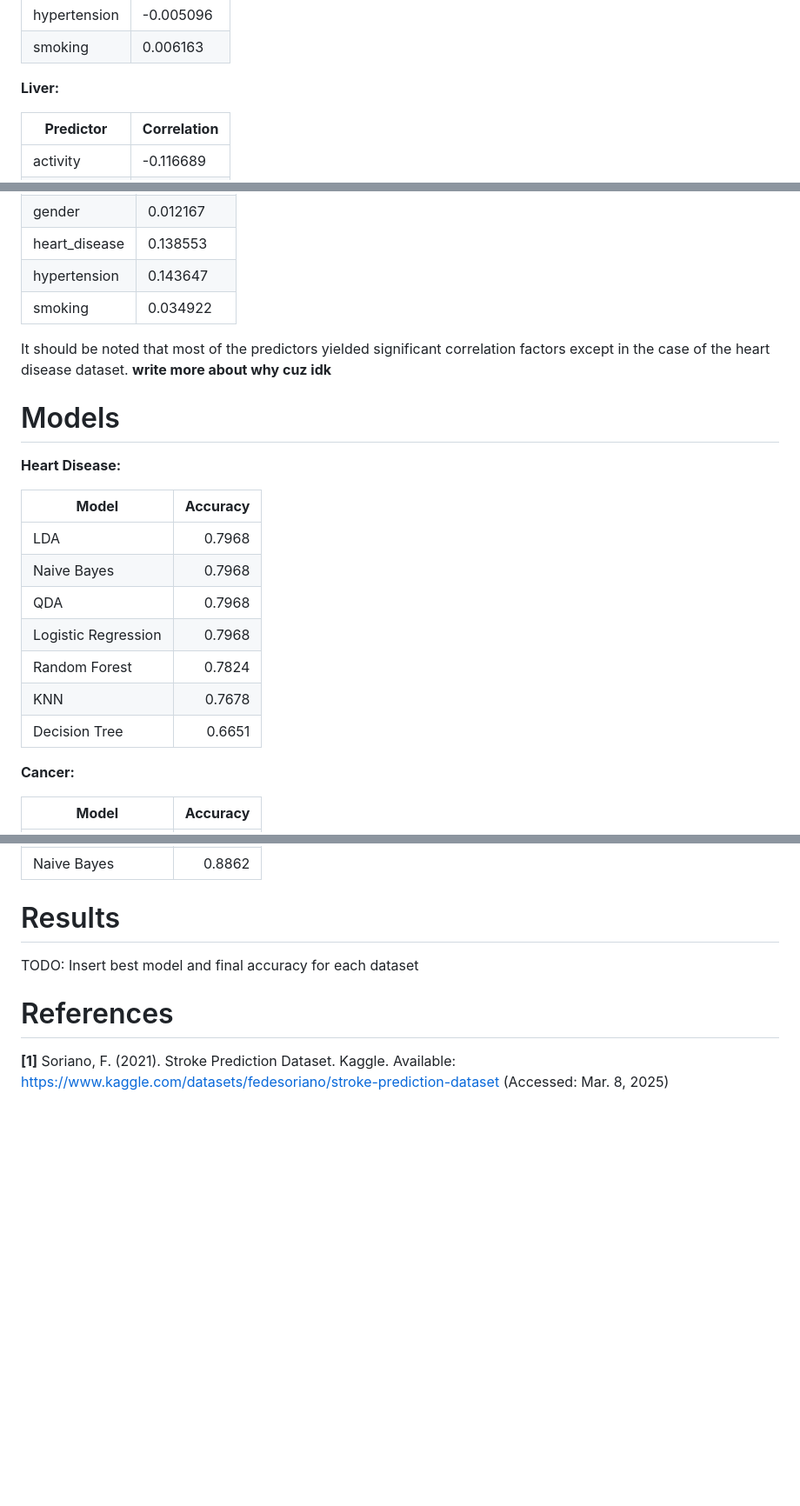
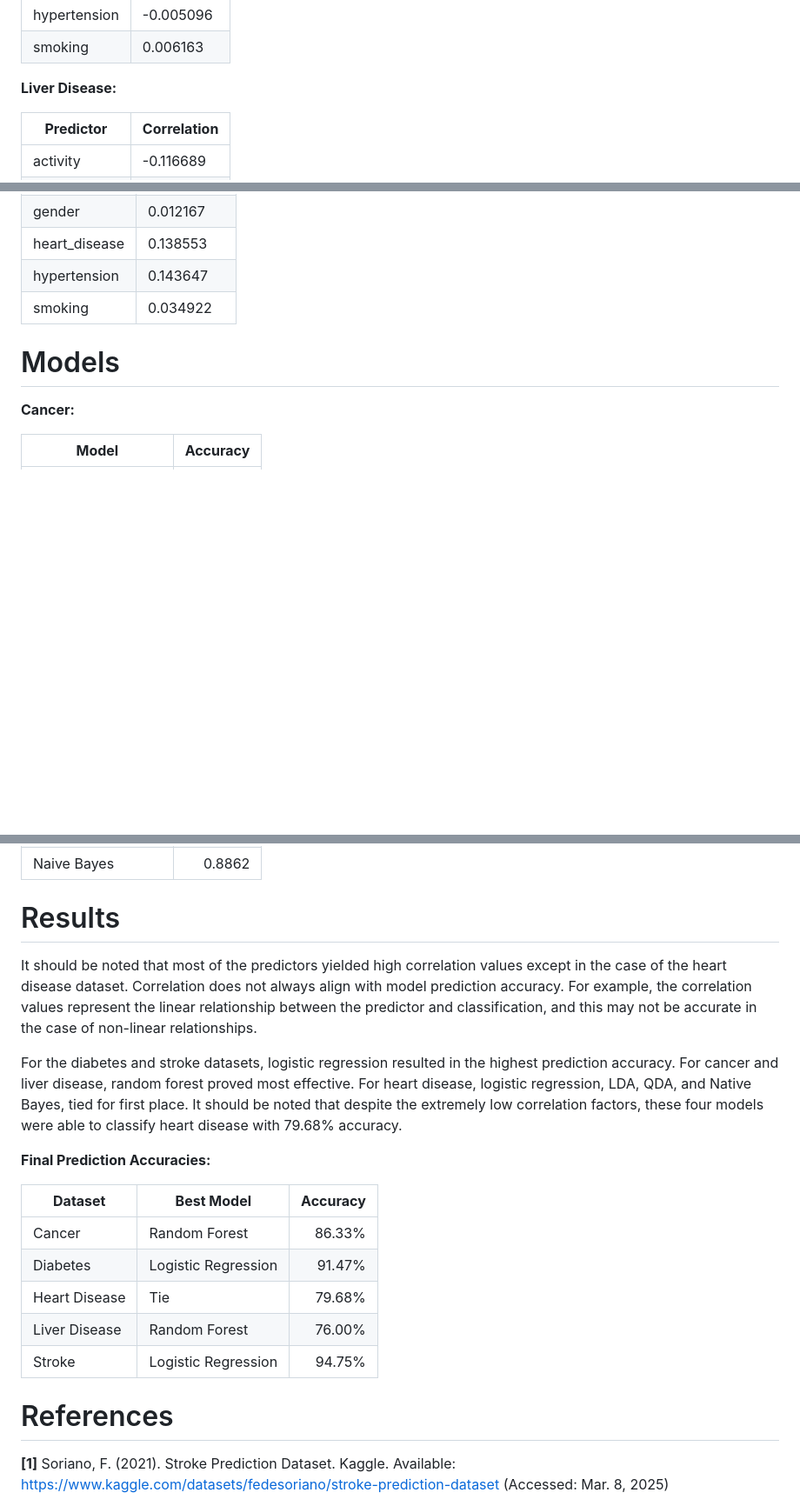
Before and after one commit to zzaid17/biohack-2025, a Markdown page: README.md, 3 parts joined by grey strips. Shown: that part at 87% size. GitHub-like rendering; blank space fills up the shorter version.

Commit message:
Finish readme

```diff
--- a/README.md
+++ b/README.md
@@ -53,7 +53,7 @@ We used one dataset for each major condition - cancer, diabetes, heart disease,
 | hypertension   | -0.005096       |
 | smoking        | 0.006163        |
 
-**Liver:**
+**Liver Disease:**
 
 |**Predictor**   | **Correlation** |
 |----------------|-----------------|
@@ -80,21 +80,7 @@ We used one dataset for each major condition - cancer, diabetes, heart disease,
 | hypertension   | 0.143647        |
 | smoking        | 0.034922        |
 
-It should be noted that most of the predictors yielded significant correlation factors except in the case of the heart disease dataset. **write more about why cuz idk**
-
 # Models
-
-**Heart Disease:**
-
-| **Model**              | **Accuracy** |
-|------------------------|-------------:|
-| LDA                    | 0.7968       |
-| Naive Bayes            | 0.7968       |
-| QDA                    | 0.7968       |
-| Logistic Regression    | 0.7968       |
-| Random Forest          | 0.7824       |
-| KNN                    | 0.7678       |
-| Decision Tree          | 0.6651       |
 
 **Cancer:**
 
@@ -147,7 +145,19 @@ It should be noted that most of the predictors yielded significant correlation f
 
 # Results
 
-TODO: Insert best model and final accuracy for each dataset
+It should be noted that most of the predictors yielded high correlation values except in the case of the heart disease dataset. Correlation does not always align with model prediction accuracy. For example, the correlation values represent the linear relationship between the predictor and classification, and this may not be accurate in the case of non-linear relationships.
+
+For the diabetes and stroke datasets, logistic regression resulted in the highest prediction accuracy. For cancer and liver disease, random forest proved most effective. For heart disease, logistic regression, LDA, QDA, and Native Bayes, tied for first place. It should be noted that despite the extremely low correlation factors, these four models were able to classify heart disease with 79.68% accuracy.
+
+**Final Prediction Accuracies:**
+
+| **Dataset**       | **Best Model**           | **Accuracy** |
+|-------------------|--------------------------|-------------:|
+| Cancer            | Random Forest            | 86.33%       |
+| Diabetes          | Logistic Regression      | 91.47%       |
+| Heart Disease     | Tie                      | 79.68%       |
+| Liver Disease     | Random Forest            | 76.00%       |
+| Stroke            | Logistic Regression      | 94.75%       |
 
 # References
 
```
Also changed, not shown: other parts of README.md (+12 -0 lines).
